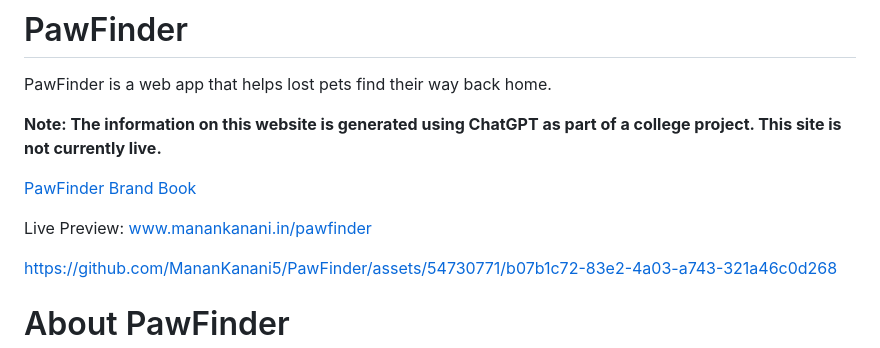
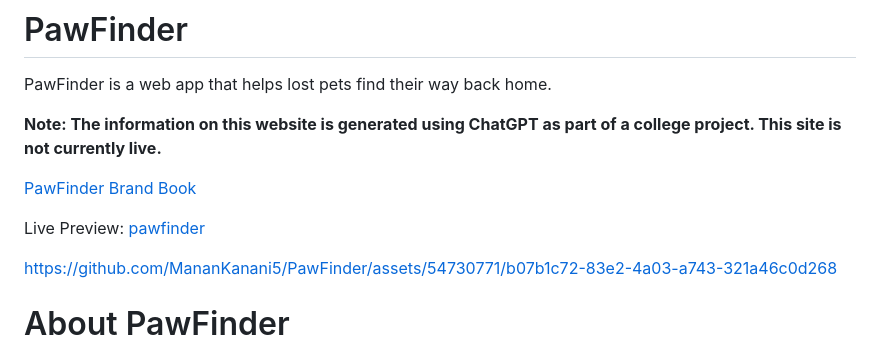
Before and after one commit to MananKanani5/PawFinder, a Markdown page: README.md, the part around the change. Rendered like a GitHub page.

```diff
--- a/README.md
+++ b/README.md
@@ -6,7 +6,7 @@ PawFinder is a web app that helps lost pets find their way back home.
 [PawFinder Brand Book](https://github.com/MananKanani5/PawFinder/blob/main/PawFinder%20BrandBook.pdf)
 
 Live Preview:
-[www.manankanani.in/pawfinder](https://www.manankanani.in/pawfinder)
+[pawfinder](https://pawfinder.free.nf/)
 
 https://github.com/MananKanani5/PawFinder/assets/54730771/b07b1c72-83e2-4a03-a743-321a46c0d268
 
```
